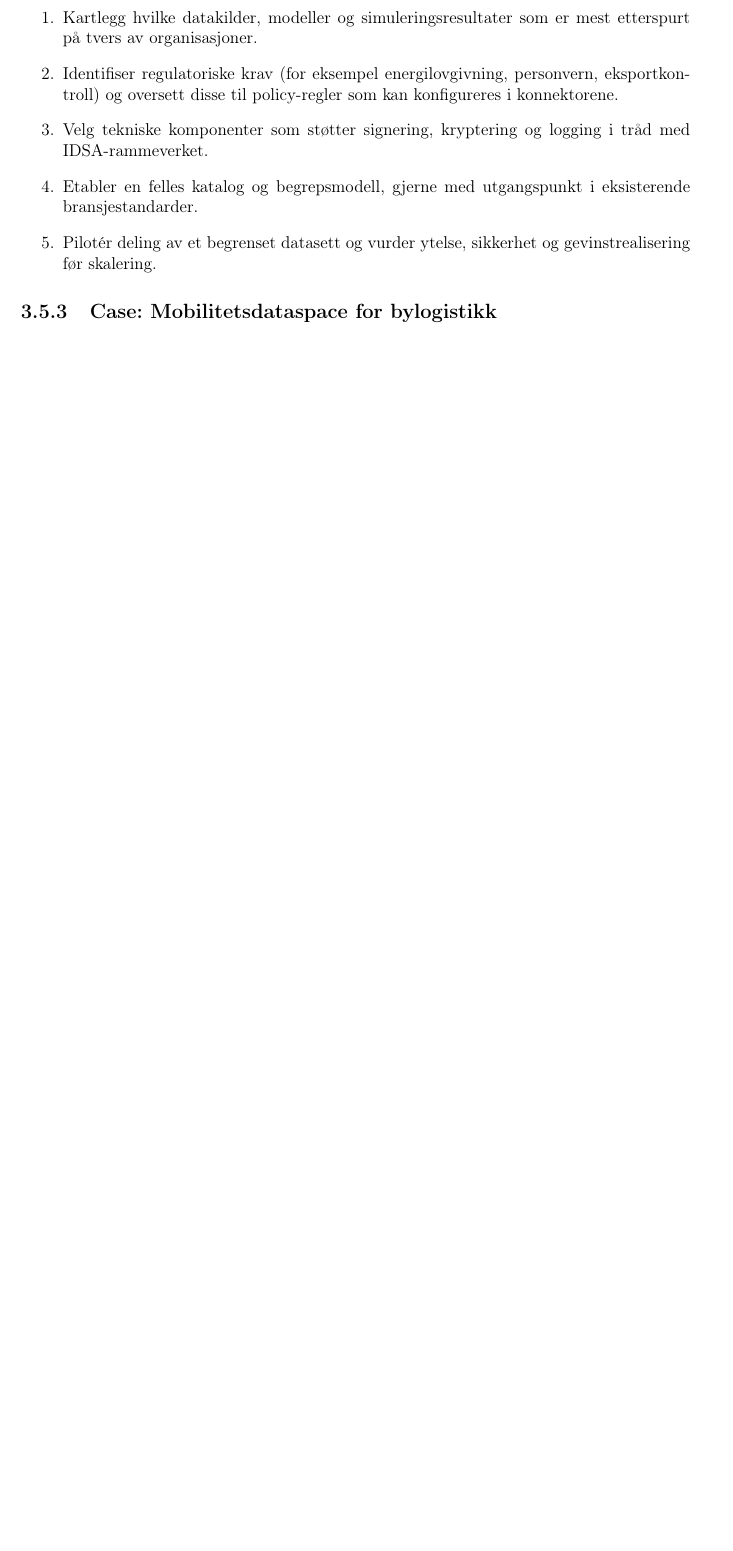
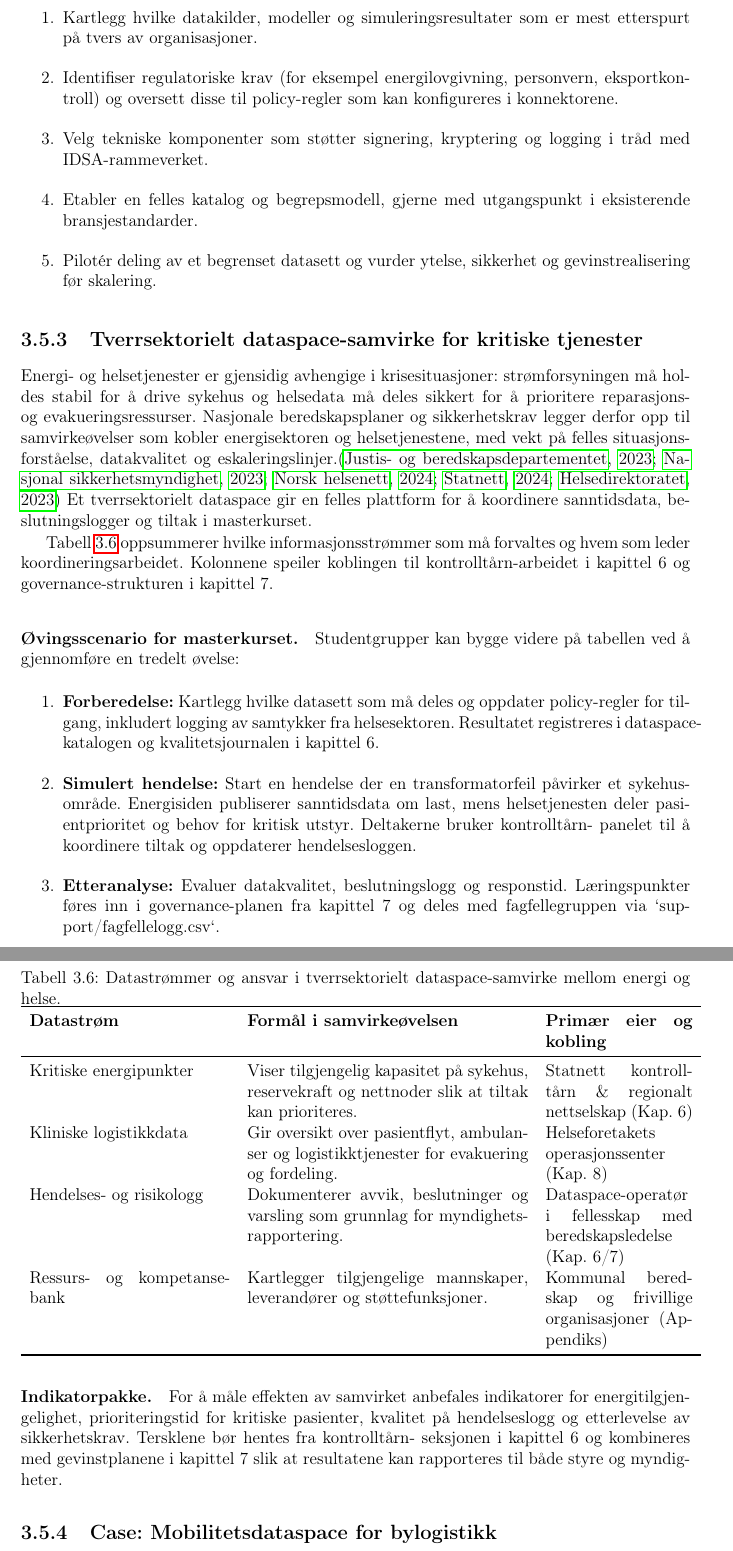
Before and after one commit to Nettking/roborepo, a LaTeX thesis (books/digitaltvilling_masterbok/main.tex, which reads books/digitaltvilling_masterbok/chapters/kapittel03-data.tex): part of page 43 of 195 before the commit and two parts of pages 43 and 44 of 197 after it, the two joined at a grey line, cut so that both start at the same text, the shorter picture padded with empty space. Compiled offline with pdfLaTeX.

Commit message:
Add tverrsektorielt dataspace-samvirke for kapittel 3

```diff
--- a/books/digitaltvilling_masterbok/chapters/kapittel03-data.tex
+++ b/books/digitaltvilling_masterbok/chapters/kapittel03-data.tex
@@ -212,6 +212,49 @@ For å komme raskt i gang med dataspace-initiativ anbefales en trinnvis tilnærm
     \item Etabler en felles katalog og begrepsmodell, gjerne med utgangspunkt i eksisterende bransjestandarder.
     \item Pilotér deling av et begrenset datasett og vurder ytelse, sikkerhet og gevinstrealisering før skalering.
 \end{enumerate}
+
+\subsection{Tverrsektorielt dataspace-samvirke for kritiske tjenester}
+Energi- og helsetjenester er gjensidig avhengige i krisesituasjoner: strømforsyningen må holdes stabil for å drive sykehus og
+helsedata må deles sikkert for å prioritere reparasjons- og evakueringsressurser. Nasjonale beredskapsplaner og sikkerhetskrav
+legger derfor opp til samvirkeøvelser som kobler energisektoren og helsetjenestene, med vekt på felles situasjonsforståelse,
+datakvalitet og eskaleringslinjer.\citep{dsb2023totalberedskap,nsm2023grunnprinsipper,nhn2024dataspace,statnett2024kontrolltarn,helsedir2023beredskap}
+Et tverrsektorielt dataspace gir en felles plattform for å koordinere sanntidsdata, beslutningslogger og tiltak i masterkurset.
+
+Tabell~\ref{tab:kap03-tversektor-samvirke} oppsummerer hvilke informasjonsstrømmer som må forvaltes og hvem som leder
+koordineringsarbeidet. Kolonnene speiler koblingen til kontrolltårn-arbeidet i kapittel~6 og governance-strukturen i
+kapittel~7.
+
+\begin{table}[ht]
+    \centering
+    \caption{Datastrømmer og ansvar i tverrsektorielt dataspace-samvirke mellom energi og helse.}
+    \label{tab:kap03-tversektor-samvirke}
+    \begin{tabular}{p{0.30\textwidth}p{0.42\textwidth}p{0.22\textwidth}}
+        \toprule
+        \textbf{Datastrøm} & \textbf{Formål i samvirkeøvelsen} & \textbf{Primær eier og kobling} \\
+        \midrule
+        Kritiske energipunkter & Viser tilgjengelig kapasitet på sykehus, reservekraft og nettnoder slik at tiltak kan prioriteres. & Statnett kontrolltårn \& regionalt nettselskap (Kap.~6) \\
+        Kliniske logistikkdata & Gir oversikt over pasientflyt, ambulanser og logistikktjenester for evakuering og fordeling. & Helseforetakets operasjonssenter (Kap.~8) \\
+        Hendelses- og risikologg & Dokumenterer avvik, beslutninger og varsling som grunnlag for myndighetsrapportering. & Dataspace-operatør i fellesskap med beredskapsledelse (Kap.~6/7) \\
+        Ressurs- og kompetansebank & Kartlegger tilgjengelige mannskaper, leverandører og støttefunksjoner. & Kommunal beredskap og frivillige organisasjoner (Appendiks) \\
+        \bottomrule
+    \end{tabular}
+\end{table}
+
+\paragraph{Øvingsscenario for masterkurset.} Studentgrupper kan bygge videre på tabellen ved å gjennomføre en tredelt øvelse:
+\begin{enumerate}
+    \item \textbf{Forberedelse:} Kartlegg hvilke datasett som må deles og oppdater policy-regler for tilgang, inkludert logging av
+    samtykker fra helsesektoren. Resultatet registreres i dataspace-katalogen og kvalitetsjournalen i kapittel~6.
+    \item \textbf{Simulert hendelse:} Start en hendelse der en transformatorfeil påvirker et sykehusområde. Energisiden publiserer
+    sanntidsdata om last, mens helsetjenesten deler pasientprioritet og behov for kritisk utstyr. Deltakerne bruker kontrolltårn-
+    panelet til å koordinere tiltak og oppdaterer hendelsesloggen.
+    \item \textbf{Etteranalyse:} Evaluer datakvalitet, beslutningslogg og responstid. Læringspunkter føres inn i governance-planen
+    fra kapittel~7 og deles med fagfellegruppen via `support/fagfellelogg.csv`.
+\end{enumerate}
+
+\paragraph{Indikatorpakke.} For å måle effekten av samvirket anbefales indikatorer for energitilgjengelighet, prioriteringstid
+for kritiske pasienter, kvalitet på hendelseslogg og etterlevelse av sikkerhetskrav. Tersklene bør hentes fra kontrolltårn-
+seksjonen i kapittel~6 og kombineres med gevinstplanene i kapittel~7 slik at resultatene kan rapporteres til både styre og
+myndigheter.
 
 \subsection{Case: Mobilitetsdataspace for bylogistikk}
 Oslo-regionen har etablert et mobilitetsdataspace som kobler sammen bylogistikkaktører, kollektivselskap og teknologipartnere
```
Also changed, not shown: books/digitaltvilling_masterbok/completed_tasks.md (+1 -0 lines), books/digitaltvilling_masterbok/plan.md (+2 -2 lines), books/digitaltvilling_masterbok/support/oppgavetavle.md (+1 -0 lines), books/digitaltvilling_masterbok/task_queue.md (+1 -0 lines).
